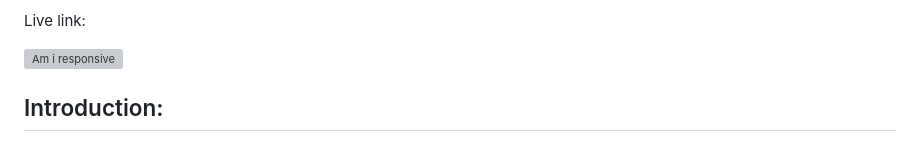
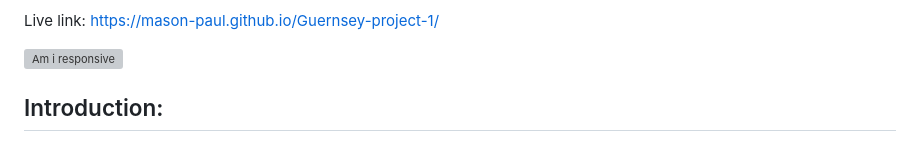
Before and after one commit to mason-paul/Guernsey-project-1, a Markdown page: README.md, the part around one of its changes. GitHub-like rendering; grey boxes are pictures that could not be loaded.

```diff
--- a/README.md
+++ b/README.md
@@ -3,7 +2,7 @@
 
 This is my first project with the [Code Insitute](https://codeinstitute.net) which I have been working on for two months. I had taken a four months off before coming back to finish my project.
 
-Live link:
+Live link: https://mason-paul.github.io/Guernsey-project-1/
 
 <img width="997" alt="Am i responsive" src="https://github.com/mason-paul/Guernsey-project-1/assets/133054461/2c14dc14-3b1f-44e1-8140-43dd3274ef21">
 
```
Also changed, not shown: other parts of README.md (+0 -1 lines).
